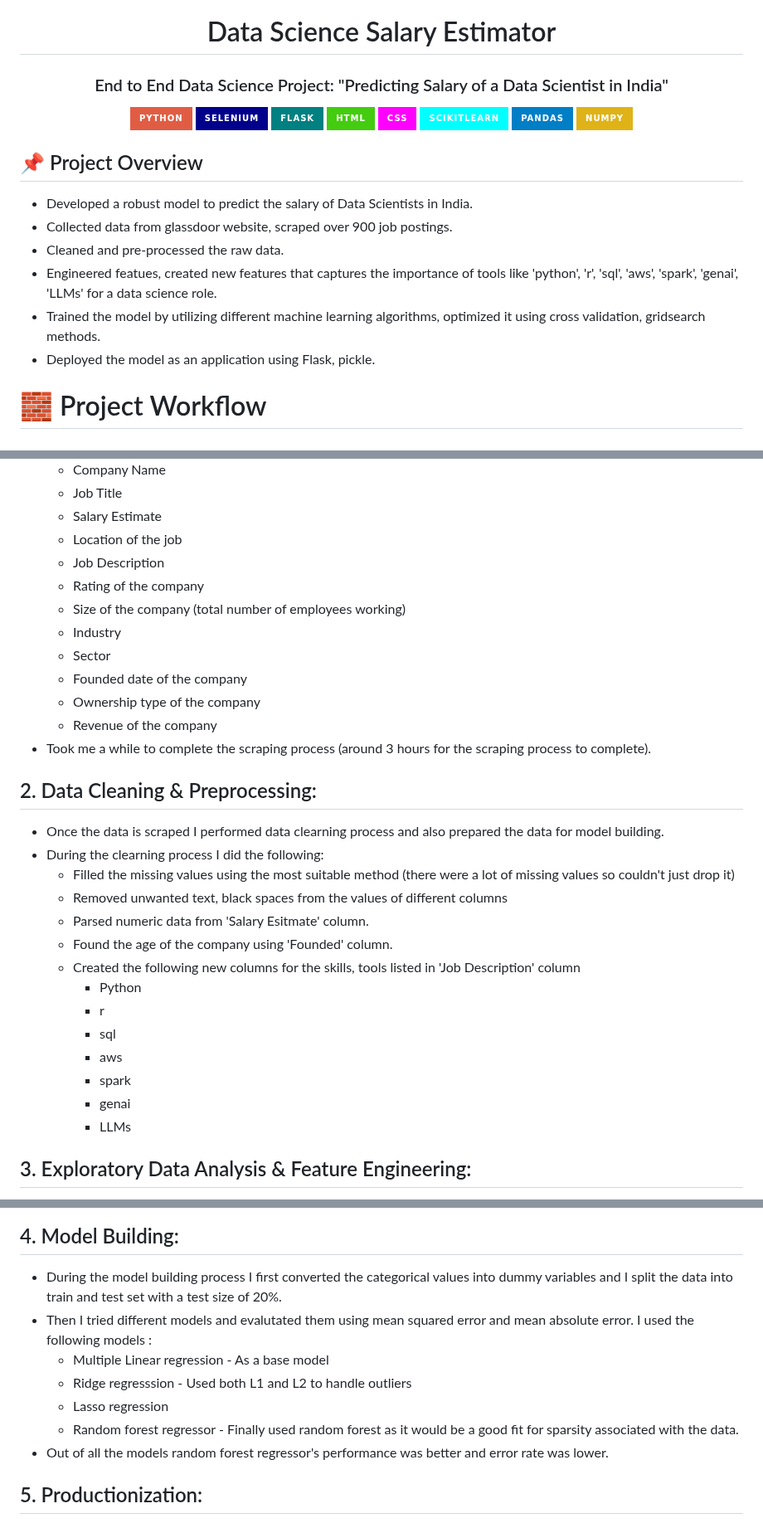
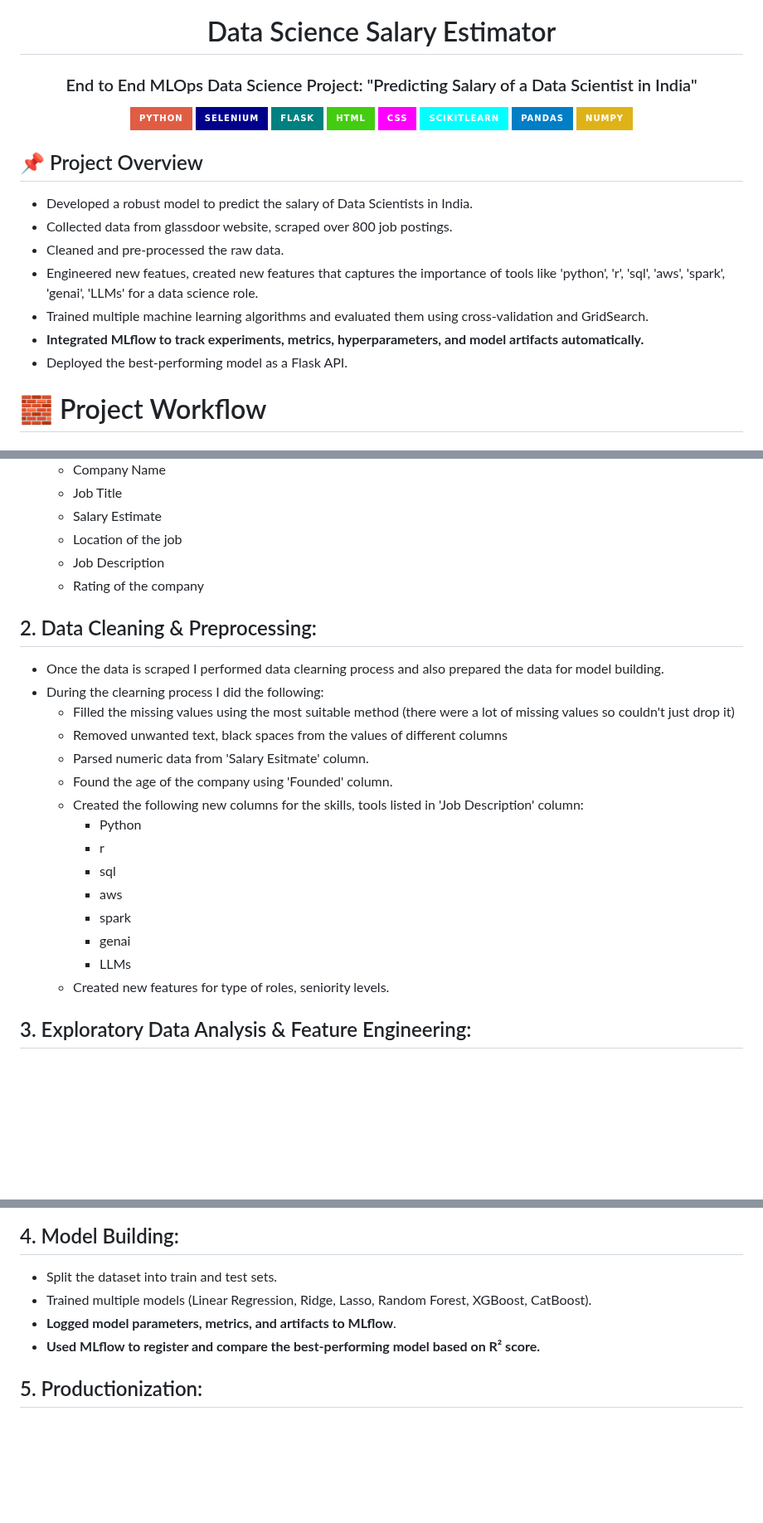
Before and after one commit to Dhanush-Raj1/Data-Science-Salary-Project, a Markdown page: README.md, 3 parts joined by grey strips. Shown at 83% size. GitHub-like rendering; badges without logos; blank space fills up the shorter version.

```diff
--- a/README.md
+++ b/README.md
@@ -1,5 +1,5 @@
 <h1 align="center"> Data Science Salary Estimator </h1>
-<h3 align="center"> End to End Data Science Project: "Predicting Salary of a Data Scientist in India" </h3>
+<h3 align="center"> End to End MLOps Data Science Project: "Predicting Salary of a Data Scientist in India" </h3>
 <p align="center">
   <img src="https://img.shields.io/badge/Python-3776AB?style=for-the-badge&logo=Python&logoColor=black&labelColor=white&color=red" />
   <img src="https://img.shields.io/badge/Selenium-43B02A?style=for-the-badge&logo=Selenium&logoColor=black&labelColor=white&color=darkblue" />
@@ -13,11 +13,13 @@
 
 ## 📌 Project Overview
    - Developed a robust model to predict the salary of Data Scientists in India.
-   - Collected data from glassdoor website, scraped over 900 job postings.
+   - Collected data from glassdoor website, scraped over 800 job postings.
    - Cleaned and pre-processed the raw data.
-   - Engineered featues, created new features that captures the importance of tools like 'python', 'r', 'sql', 'aws', 'spark', 'genai', 'LLMs' for a data science role.
-   - Trained the model by utilizing different machine learning algorithms, optimized it using cross validation, gridsearch methods.
-   - Deployed the model as an application using Flask, pickle.
+   - Engineered new featues, created new features that captures the importance of tools like 'python', 'r', 'sql', 'aws', 'spark', 'genai', 'LLMs' for a data science role.
+   - Trained multiple machine learning algorithms and evaluated them using cross-validation and GridSearch.
+   - **Integrated MLflow to track experiments, metrics, hyperparameters, and model artifacts automatically.**
+   - Deployed the best-performing model as a Flask API.
+
 
 
 # 🧱 Project Workflow
@@ -31,14 +33,6 @@
        * Location of the job
        * Job Description
        * Rating of the company
-       * Size of the company (total number of employees working)
-       * Industry
-       * Sector
-       * Founded date of the company
-       * Ownership type of the company
-       * Revenue of the company
-   - Took me a while to complete the scraping process (around 3 hours for the scraping process to complete).
-
 
 ## 2. Data Cleaning & Preprocessing:
    - Once the data is scraped I performed data clearning process and also prepared the data for model building.
@@ -47,7 +41,7 @@
         * Removed unwanted text, black spaces from the values of different columns
         * Parsed numeric data from 'Salary Esitmate' column.
         * Found the age of the company using 'Founded' column.
-        * Created the following new columns for the skills, tools listed in 'Job Description' column
+        * Created the following new columns for the skills, tools listed in 'Job Description' column:
              * Python
              * r
              * sql
@@ -55,6 +49,7 @@
              * spark
              * genai
              * LLMs
+       * Created new features for type of roles, seniority levels.
 
 ## 3. Exploratory Data Analysis & Feature Engineering:
    - After the data is clearned I analyzed the data to find hidden patterns, trends other relationship between features.
@@ -72,13 +67,10 @@
 <img src="https://github.com/Dhanush-Raj1/Data-Science-Salary-Project/blob/main/readme_images/word_cloud.png" width="500" height="700">
 
 ## 4. Model Building:
-   - During the model building process I first converted the categorical values into dummy variables and I split the data into train and test set with a test size of 20%.
-   - Then I tried different models and evalutated them using mean squared error and mean absolute error. I used the following models :
-        - Multiple Linear regression - As a base model
-        - Ridge regresssion - Used both L1 and L2 to handle outliers
-        - Lasso regression
-        - Random forest regressor - Finally used random forest as it would be a good fit for sparsity associated with the data.
-   - Out of all the models random forest regressor's performance was better and error rate was lower.
+  - Split the dataset into train and test sets.
+  - Trained multiple models (Linear Regression, Ridge, Lasso, Random Forest, XGBoost, CatBoost).
+  - **Logged model parameters, metrics, and artifacts to MLflow**.
+  - **Used MLflow to register and compare the best-performing model based on R² score.**
 
 ## 5. Productionization:
    - In the final step, to productionize the model I build a flask API endpoint (application) using the flask module.
```
